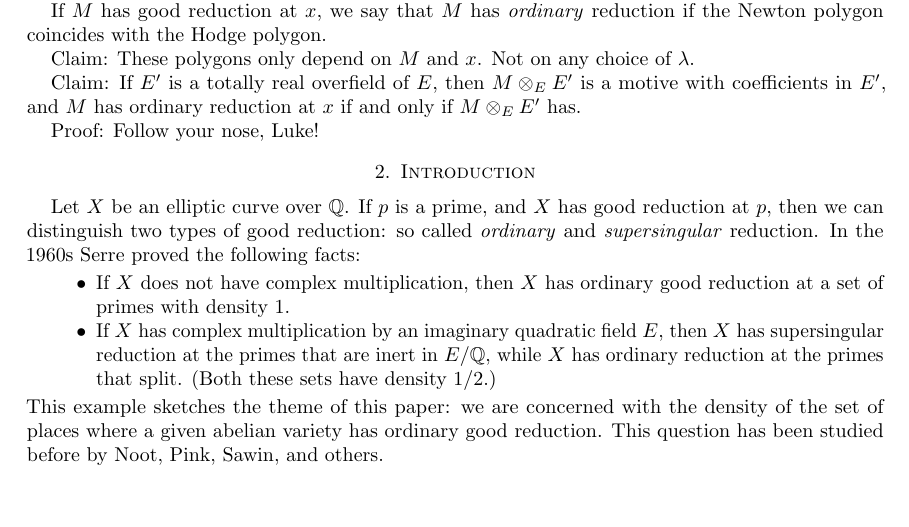
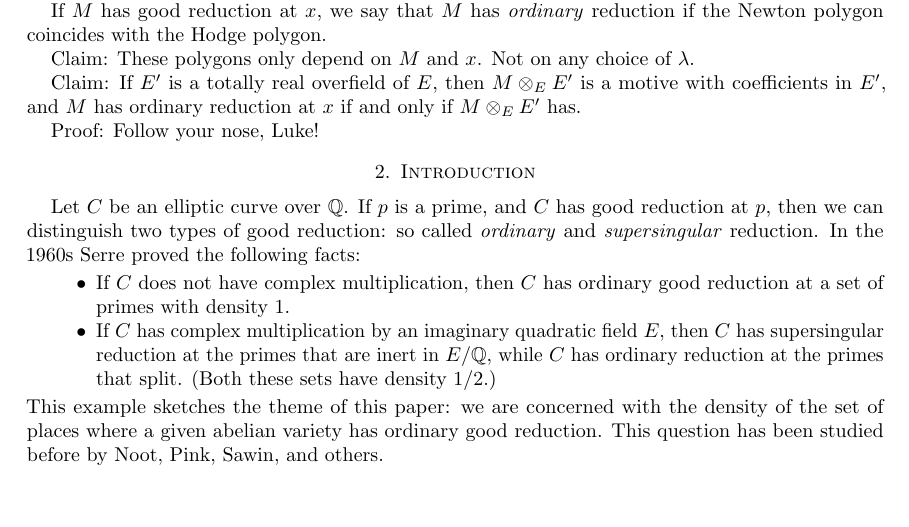
Before and after one commit to jcommelin/ograv, a LaTeX paper (main.tex): part of the page, cut so that both start at the same text. Compiled offline with pdfLaTeX.

Commit message:
Rename elliptic curve to C

```diff
--- a/main.tex
+++ b/main.tex
@@ -75,21 +75,21 @@ Proof: Follow your nose, Luke!
 
 \section{Introduction}
 
-Let $X$ be an elliptic curve over~$\mathbb{Q}$.
-If $p$ is a prime, and $X$ has good reduction at~$p$,
+Let $C$ be an elliptic curve over~$\mathbb{Q}$.
+If $p$ is a prime, and $C$ has good reduction at~$p$,
 then we can distinguish two types of good reduction:
 so called \emph{ordinary} and \emph{supersingular} reduction.
 In the 1960s % TODO ref
 Serre proved the following facts:
 \begin{itemize}
- \item If $X$ does not have complex multiplication,
-  then $X$ has ordinary good reduction at
+ \item If $C$ does not have complex multiplication,
+  then $C$ has ordinary good reduction at
   a set of primes with density~$1$.
- \item If $X$ has complex multiplication by an
+ \item If $C$ has complex multiplication by an
   imaginary quadratic field~$E$,
-  then $X$ has supersingular reduction
+  then $C$ has supersingular reduction
   at the primes that are inert in $E/\mathbb{Q}$,
-  while $X$ has ordinary reduction at the primes that split.
+  while $C$ has ordinary reduction at the primes that split.
   (Both these sets have density~$1/2$.)
 \end{itemize}
 This example sketches the theme of this paper:
```
